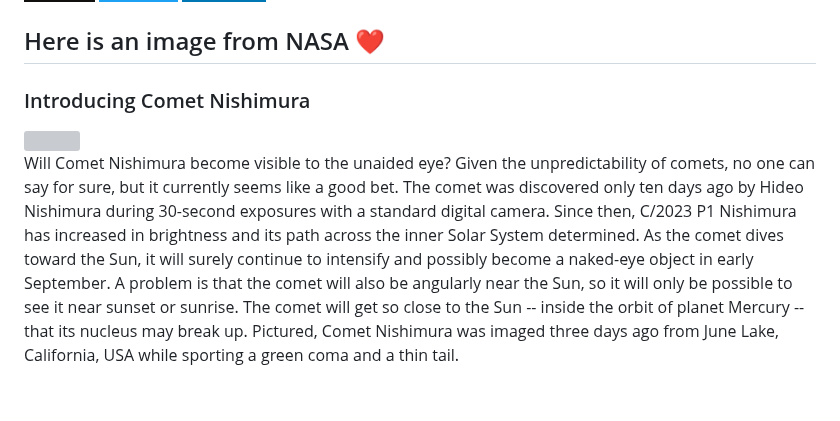
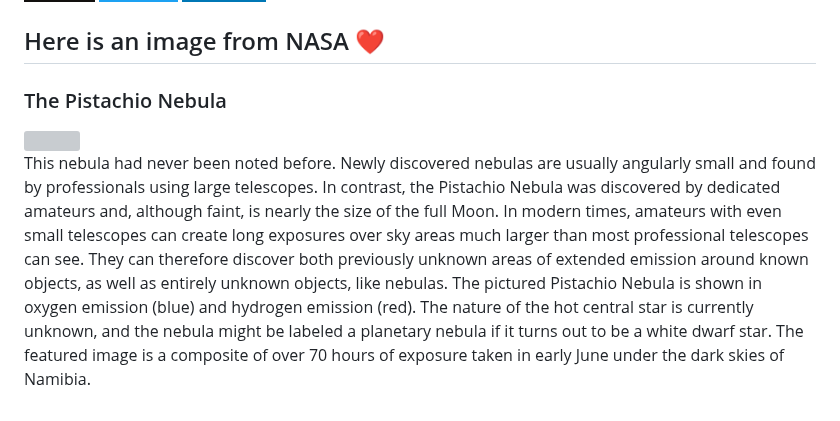
Before and after one commit to Kl0ven/Kl0ven, a Markdown page: README.md, the part around the change. GitHub-like rendering; badges without logos; grey boxes are pictures that could not be loaded.

Commit message:
Automated publish: Tue Aug 22 06:01:34 UTC 2023 8a43ee324f262cccb420c6ee731a66e3229a4ed6

```diff
--- a/README.md
+++ b/README.md
@@ -60,8 +60,8 @@
 </p>
 
 <h2>Here is an image from NASA ❤</h2>
-<h3>Introducing Comet Nishimura</h3>
- <img class="fit-picture" src="https://apod.nasa.gov/apod/image/2308/CometNishimura_Bartlett_1080.jpg"">
+<h3>The Pistachio Nebula</h3>
+ <img class="fit-picture" src="https://apod.nasa.gov/apod/image/2308/Pistachio_Falls_960.jpg"">
 
 
-<p style="text-align: justify;">Will Comet Nishimura become visible to the unaided eye? Given the unpredictability of comets, no one can say for sure, but it currently seems like a good bet.  The comet was discovered only ten days ago by Hideo Nishimura during 30-second exposures with a standard digital camera.  Since then, C&#x2F;2023 P1 Nishimura has increased in brightness and its path across the inner Solar System determined.  As the comet dives toward the Sun, it will surely continue to intensify and possibly become a naked-eye object in early September.  A problem is that the comet will also be angularly near the Sun, so it will only be possible to see it near sunset or sunrise.  The comet will get so close to the Sun -- inside the orbit of planet Mercury -- that its nucleus may break up. Pictured, Comet Nishimura was imaged three days ago from June Lake, California, USA while sporting a green coma and a thin tail.</p>
+<p style="text-align: justify;">This nebula had never been noted before. Newly discovered nebulas are usually angularly small and found by professionals using large telescopes. In contrast, the Pistachio Nebula was discovered by dedicated amateurs and, although faint, is nearly the size of the full Moon.  In modern times, amateurs with even small telescopes can create long exposures over sky areas much larger than most professional telescopes can see.  They can therefore discover both previously unknown areas of extended emission around known objects, as well as entirely unknown objects, like nebulas.  The pictured Pistachio Nebula is shown in oxygen emission (blue) and hydrogen emission (red).  The nature of the hot central star is currently unknown, and the nebula might be labeled a planetary nebula if it turns out to be a white dwarf star.  The featured image is a composite of over 70 hours of exposure taken in early June under the dark skies of Namibia.</p>
```
